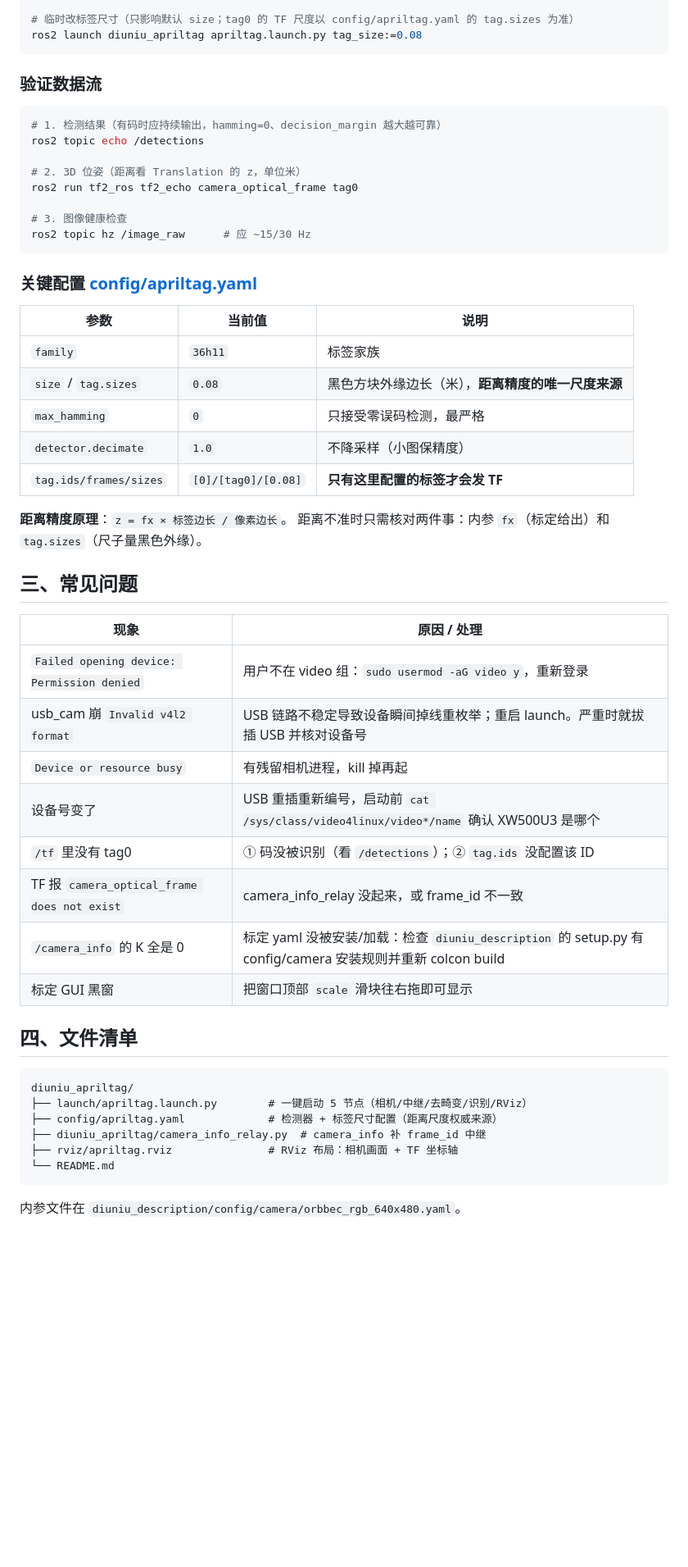
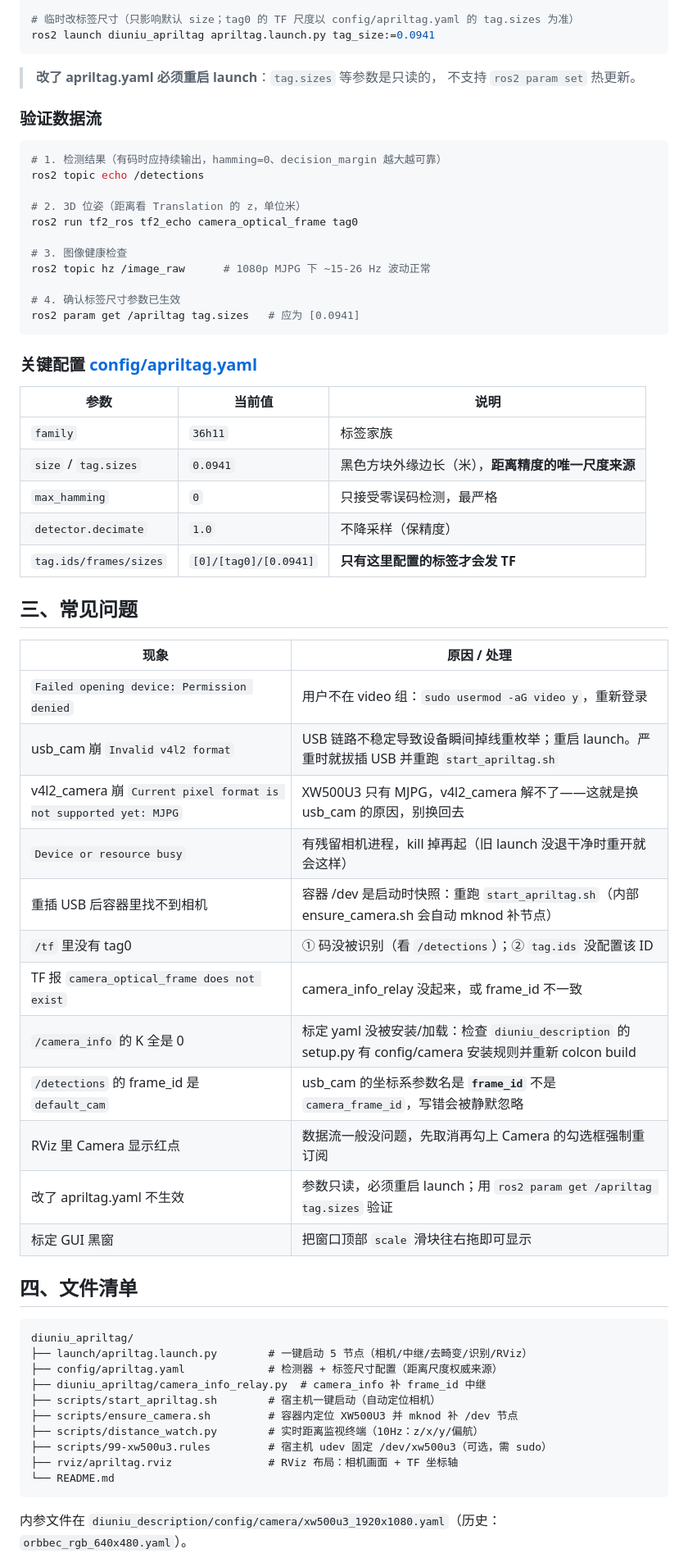
Before and after one commit to li-yu-jie/GZ_DiNiu_ws, a Markdown page: src/diuniu_apriltag/README.md, the part around one of its changes. Shown at 82% size. Drawn GitHub-style; blank space fills up the shorter version.

````diff
--- a/src/diuniu_apriltag/README.md
+++ b/src/diuniu_apriltag/README.md
@@ -102,8 +152,11 @@ ros2 launch diuniu_apriltag apriltag.launch.py video_device:=/dev/video3
 ros2 launch diuniu_apriltag apriltag.launch.py video_device:=/dev/video3 rviz:=true
 
 # 临时改标签尺寸（只影响默认 size；tag0 的 TF 尺度以 config/apriltag.yaml 的 tag.sizes 为准）
-ros2 launch diuniu_apriltag apriltag.launch.py tag_size:=0.08
+ros2 launch diuniu_apriltag apriltag.launch.py tag_size:=0.0941
 ```
+
+> **改了 apriltag.yaml 必须重启 launch**：`tag.sizes` 等参数是只读的，
+> 不支持 `ros2 param set` 热更新。
 
 ### 验证数据流
 
@@ -115,7 +168,10 @@ ros2 topic echo /detections
 ros2 run tf2_ros tf2_echo camera_optical_frame tag0
 
 # 3. 图像健康检查
-ros2 topic hz /image_raw      # 应 ~15/30 Hz
+ros2 topic hz /image_raw      # 1080p MJPG 下 ~15-26 Hz 波动正常
+
+# 4. 确认标签尺寸参数已生效
+ros2 param get /apriltag tag.sizes   # 应为 [0.0941]
 ```
 
 ### 关键配置 [config/apriltag.yaml](config/apriltag.yaml)
@@ -123,25 +179,26 @@ ros2 topic hz /image_raw      # 应 ~15/30 Hz
 | 参数 | 当前值 | 说明 |
 |---|---|---|
 | `family` | `36h11` | 标签家族 |
-| `size` / `tag.sizes` | `0.08` | 黑色方块外缘边长（米），**距离精度的唯一尺度来源** |
+| `size` / `tag.sizes` | `0.0941` | 黑色方块外缘边长（米），**距离精度的唯一尺度来源** |
 | `max_hamming` | `0` | 只接受零误码检测，最严格 |
-| `detector.decimate` | `1.0` | 不降采样（小图保精度） |
-| `tag.ids/frames/sizes` | `[0]/[tag0]/[0.08]` | **只有这里配置的标签才会发 TF** |
-
-**距离精度原理**：`z = fx × 标签边长 / 像素边长`。
-距离不准时只需核对两件事：内参 `fx`（标定给出）和 `tag.sizes`（尺子量黑色外缘）。
+| `detector.decimate` | `1.0` | 不降采样（保精度） |
+| `tag.ids/frames/sizes` | `[0]/[tag0]/[0.0941]` | **只有这里配置的标签才会发 TF** |
 
 ## 三、常见问题
 
 | 现象 | 原因 / 处理 |
 |---|---|
 | `Failed opening device: Permission denied` | 用户不在 video 组：`sudo usermod -aG video y`，重新登录 |
-| usb_cam 崩 `Invalid v4l2 format` | USB 链路不稳定导致设备瞬间掉线重枚举；重启 launch。严重时就拔插 USB 并核对设备号 |
-| `Device or resource busy` | 有残留相机进程，kill 掉再起 |
-| 设备号变了 | USB 重插重新编号，启动前 `cat /sys/class/video4linux/video*/name` 确认 XW500U3 是哪个 |
+| usb_cam 崩 `Invalid v4l2 format` | USB 链路不稳定导致设备瞬间掉线重枚举；重启 launch。严重时就拔插 USB 并重跑 `start_apriltag.sh` |
+| v4l2_camera 崩 `Current pixel format is not supported yet: MJPG` | XW500U3 只有 MJPG，v4l2_camera 解不了——这就是换 usb_cam 的原因，别换回去 |
+| `Device or resource busy` | 有残留相机进程，kill 掉再起（旧 launch 没退干净时重开就会这样） |
+| 重插 USB 后容器里找不到相机 | 容器 /dev 是启动时快照：重跑 `start_apriltag.sh`（内部 ensure_camera.sh 会自动 mknod 补节点） |
 | `/tf` 里没有 tag0 | ① 码没被识别（看 `/detections`）；② `tag.ids` 没配置该 ID |
 | TF 报 `camera_optical_frame does not exist` | camera_info_relay 没起来，或 frame_id 不一致 |
 | `/camera_info` 的 K 全是 0 | 标定 yaml 没被安装/加载：检查 `diuniu_description` 的 setup.py 有 config/camera 安装规则并重新 colcon build |
+| `/detections` 的 frame_id 是 `default_cam` | usb_cam 的坐标系参数名是 **`frame_id`** 不是 `camera_frame_id`，写错会被静默忽略 |
+| RViz 里 Camera 显示红点 | 数据流一般没问题，先取消再勾上 Camera 的勾选框强制重订阅 |
+| 改了 apriltag.yaml 不生效 | 参数只读，必须重启 launch；用 `ros2 param get /apriltag tag.sizes` 验证 |
 | 标定 GUI 黑窗 | 把窗口顶部 `scale` 滑块往右拖即可显示 |
 
 ## 四、文件清单
@@ -151,9 +208,14 @@ diuniu_apriltag/
 ├── launch/apriltag.launch.py        # 一键启动 5 节点（相机/中继/去畸变/识别/RViz）
 ├── config/apriltag.yaml             # 检测器 + 标签尺寸配置（距离尺度权威来源）
 ├── diuniu_apriltag/camera_info_relay.py  # camera_info 补 frame_id 中继
+├── scripts/start_apriltag.sh        # 宿主机一键启动（自动定位相机）
+├── scripts/ensure_camera.sh         # 容器内定位 XW500U3 并 mknod 补 /dev 节点
+├── scripts/distance_watch.py        # 实时距离监视终端（10Hz：z/x/y/偏航）
+├── scripts/99-xw500u3.rules         # 宿主机 udev 固定 /dev/xw500u3（可选，需 sudo）
 ├── rviz/apriltag.rviz               # RViz 布局：相机画面 + TF 坐标轴
 └── README.md
 ```
 
-内参文件在 `diuniu_description/config/camera/orbbec_rgb_640x480.yaml`。
+内参文件在 `diuniu_description/config/camera/xw500u3_1920x1080.yaml`（历史：
+`orbbec_rgb_640x480.yaml`）。
 
````
Also changed, not shown: other parts of src/diuniu_apriltag/README.md (+71 -26 lines).
